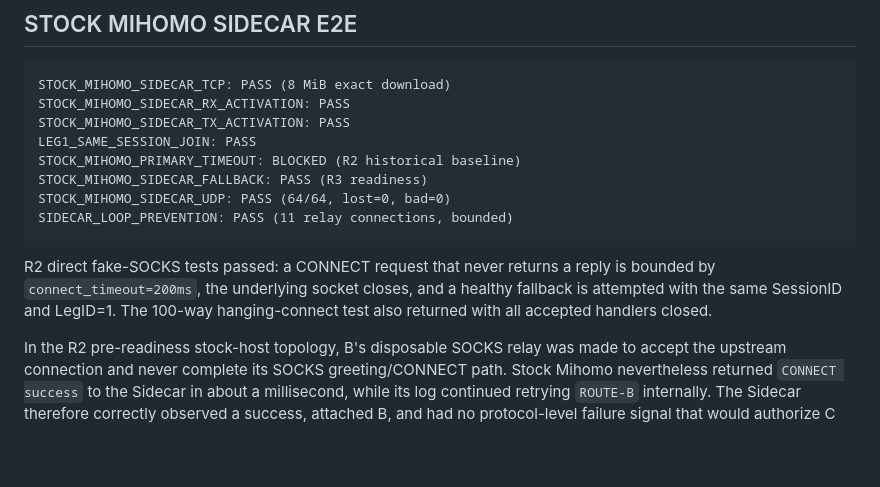
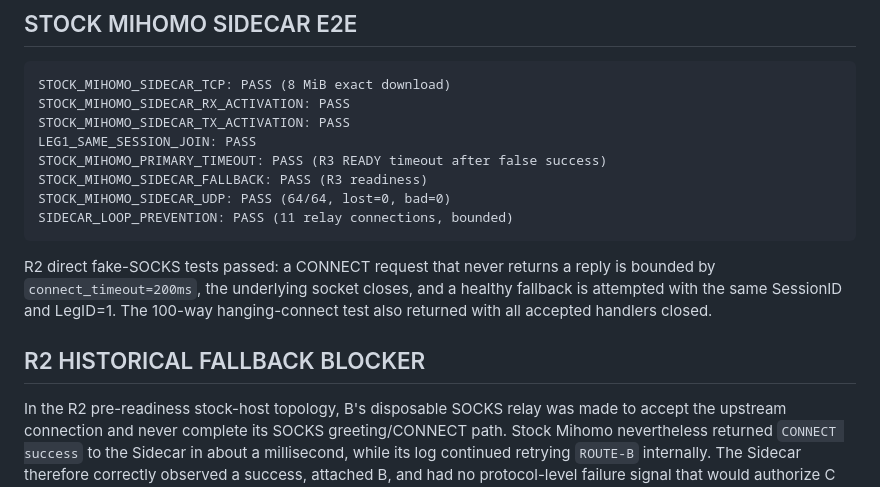
Before and after one commit to Superbias/smp3-multipath-kit-public, a Markdown page: SMP3_STANDALONE_SIDECAR_CLIENT_REPORT.md, the part around one of its changes. Drawn GitHub-style; blank space fills up the shorter version.

```diff
--- a/SMP3_STANDALONE_SIDECAR_CLIENT_REPORT.md
+++ b/SMP3_STANDALONE_SIDECAR_CLIENT_REPORT.md
@@ -151,7 +192,7 @@ STOCK_MIHOMO_SIDECAR_TCP: PASS (8 MiB exact download)
 STOCK_MIHOMO_SIDECAR_RX_ACTIVATION: PASS
 STOCK_MIHOMO_SIDECAR_TX_ACTIVATION: PASS
 LEG1_SAME_SESSION_JOIN: PASS
-STOCK_MIHOMO_PRIMARY_TIMEOUT: BLOCKED (R2 historical baseline)
+STOCK_MIHOMO_PRIMARY_TIMEOUT: PASS (R3 READY timeout after false success)
 STOCK_MIHOMO_SIDECAR_FALLBACK: PASS (R3 readiness)
 STOCK_MIHOMO_SIDECAR_UDP: PASS (64/64, lost=0, bad=0)
 SIDECAR_LOOP_PREVENTION: PASS (11 relay connections, bounded)
@@ -161,6 +202,8 @@ R2 direct fake-SOCKS tests passed: a CONNECT request that never returns a reply
 is bounded by `connect_timeout=200ms`, the underlying socket closes, and a
 healthy fallback is attempted with the same SessionID and LegID=1. The 100-way
 hanging-connect test also returned with all accepted handlers closed.
+
+## R2 HISTORICAL FALLBACK BLOCKER
 
 In the R2 pre-readiness stock-host topology, B's disposable SOCKS relay was made to accept
 the upstream connection and never complete its SOCKS greeting/CONNECT path.
```
Also changed, not shown: other parts of SMP3_STANDALONE_SIDECAR_CLIENT_REPORT.md (+43 -2 lines).
